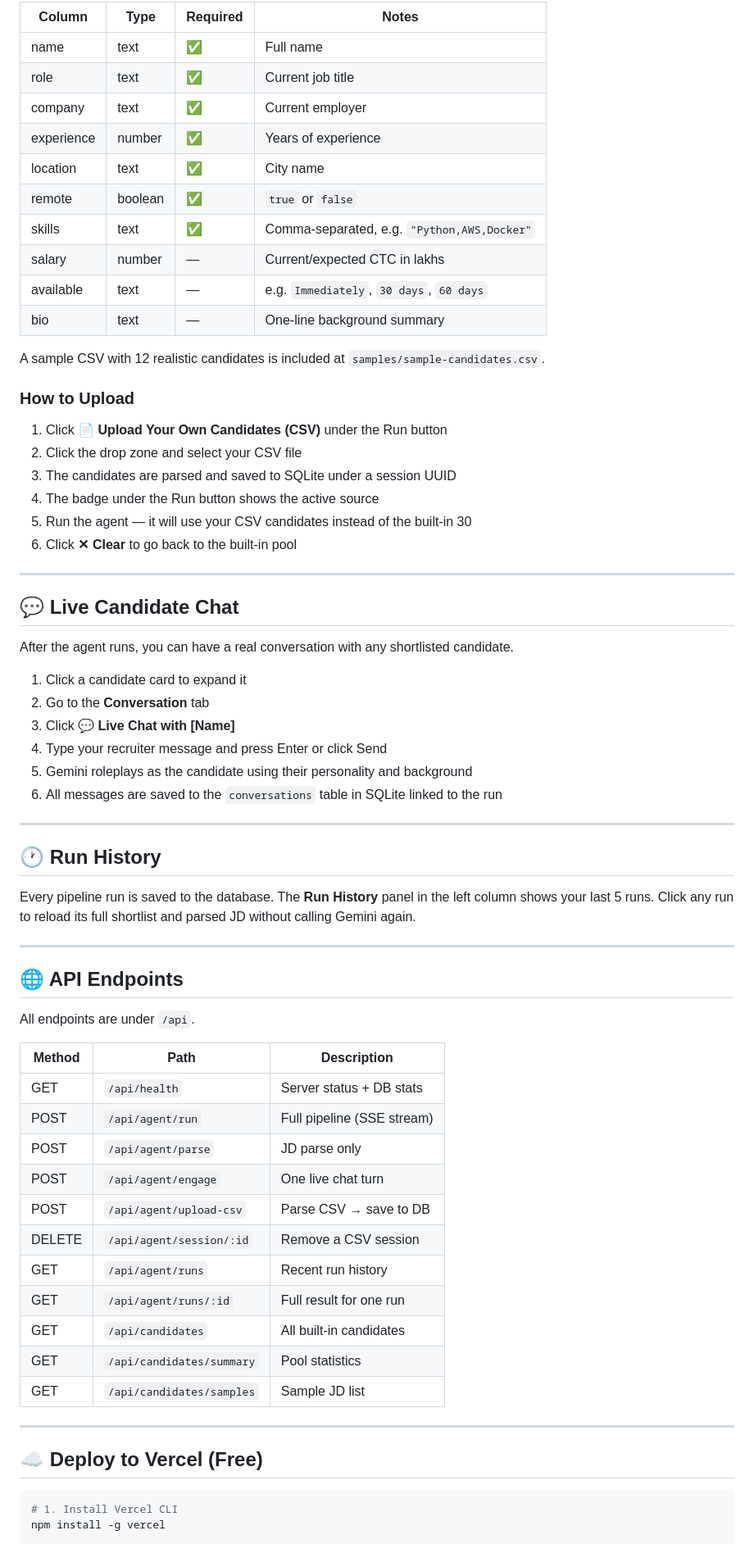
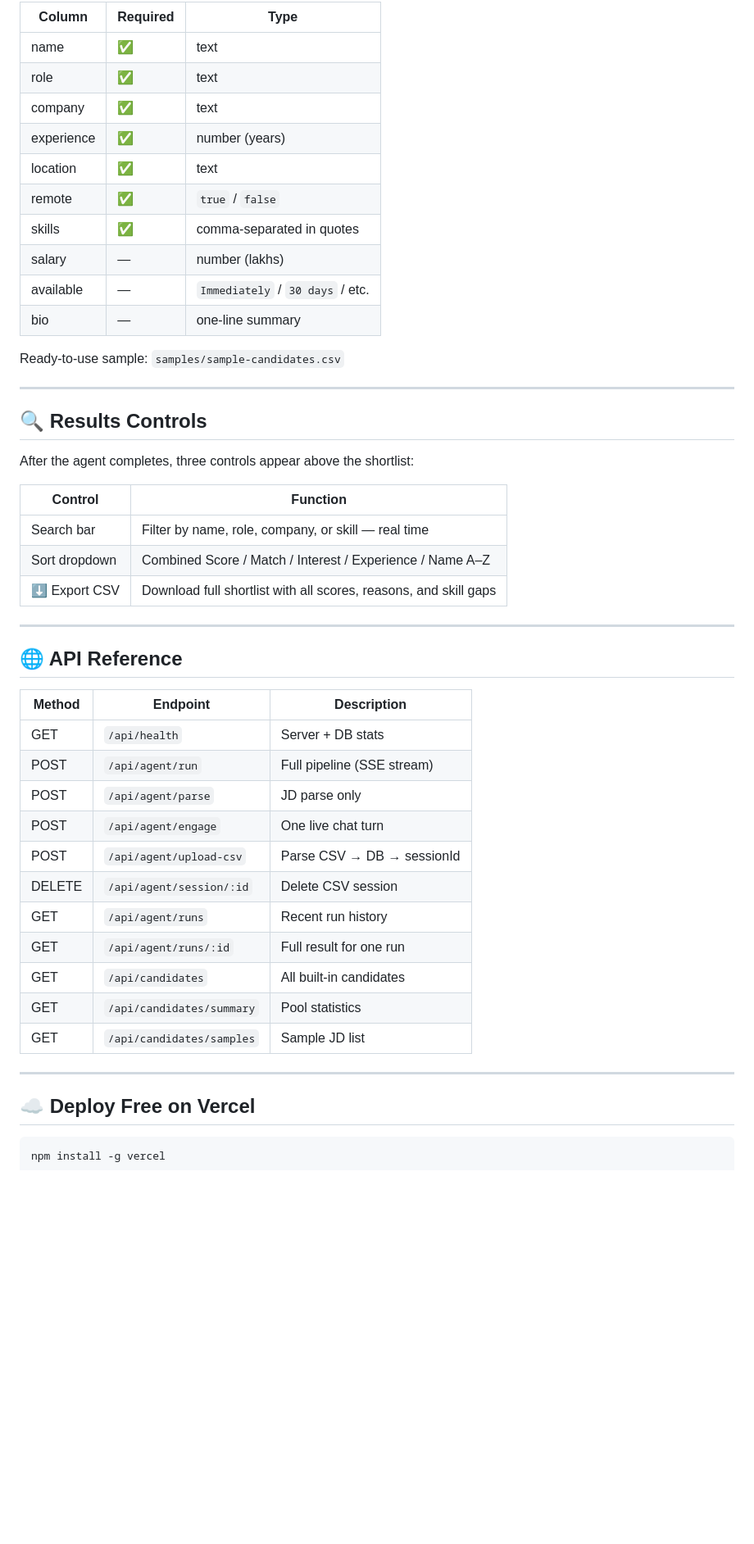
Before and after one commit to siddhesh0409/TalentAI, a Markdown page: README.md, the part around one of its changes. Shown at 82% size. GitHub-like rendering; blank space fills up the shorter version.

````diff
--- a/README.md
+++ b/README.md
@@ -243,62 +261,44 @@ name,role,company,experience,location,remote,skills,salary,available,bio
 ```
 
-| Column | Type | Required | Notes |
-|--------|------|----------|-------|
-| name | text | ✅ | Full name |
-| role | text | ✅ | Current job title |
-| company | text | ✅ | Current employer |
-| experience | number | ✅ | Years of experience |
-| location | text | ✅ | City name |
-| remote | boolean | ✅ | `true` or `false` |
-| skills | text | ✅ | Comma-separated, e.g. `"Python,AWS,Docker"` |
-| salary | number | — | Current/expected CTC in lakhs |
-| available | text | — | e.g. `Immediately`, `30 days`, `60 days` |
-| bio | text | — | One-line background summary |
+| Column | Required | Type |
+|--------|----------|------|
+| name | ✅ | text |
+| role | ✅ | text |
+| company | ✅ | text |
+| experience | ✅ | number (years) |
+| location | ✅ | text |
+| remote | ✅ | `true` / `false` |
+| skills | ✅ | comma-separated in quotes |
+| salary | — | number (lakhs) |
+| available | — | `Immediately` / `30 days` / etc. |
+| bio | — | one-line summary |
 
-A sample CSV with 12 realistic candidates is included at `samples/sample-candidates.csv`.
-
-### How to Upload
-
-1. Click **📄 Upload Your Own Candidates (CSV)** under the Run button
-2. Click the drop zone and select your CSV file
-3. The candidates are parsed and saved to SQLite under a session UUID
-4. The badge under the Run button shows the active source
-5. Run the agent — it will use your CSV candidates instead of the built-in 30
-6. Click **✕ Clear** to go back to the built-in pool
+Ready-to-use sample: `samples/sample-candidates.csv`
 
 ---
 
-## 💬 Live Candidate Chat
+## 🔍 Results Controls
 
-After the agent runs, you can have a real conversation with any shortlisted candidate.
+After the agent completes, three controls appear above the shortlist:
 
-1. Click a candidate card to expand it
-2. Go to the **Conversation** tab
-3. Click **💬 Live Chat with [Name]**
-4. Type your recruiter message and press Enter or click Send
-5. Gemini roleplays as the candidate using their personality and background
-6. All messages are saved to the `conversations` table in SQLite linked to the run
+| Control | Function |
+|---------|---------|
+| Search bar | Filter by name, role, company, or skill — real time |
+| Sort dropdown | Combined Score / Match / Interest / Experience / Name A–Z |
+| ⬇ Export CSV | Download full shortlist with all scores, reasons, and skill gaps |
 
 ---
 
-## 🕐 Run History
+## 🌐 API Reference
 
-Every pipeline run is saved to the database. The **Run History** panel in the left column shows your last 5 runs. Click any run to reload its full shortlist and parsed JD without calling Gemini again.
-
----
-
-## 🌐 API Endpoints
-
-All endpoints are under `/api`.
-
-| Method | Path | Description |
-|--------|------|-------------|
-| GET | `/api/health` | Server status + DB stats |
+| Method | Endpoint | Description |
+|--------|----------|-------------|
+| GET | `/api/health` | Server + DB stats |
 | POST | `/api/agent/run` | Full pipeline (SSE stream) |
 | POST | `/api/agent/parse` | JD parse only |
 | POST | `/api/agent/engage` | One live chat turn |
-| POST | `/api/agent/upload-csv` | Parse CSV → save to DB |
-| DELETE | `/api/agent/session/:id` | Remove a CSV session |
+| POST | `/api/agent/upload-csv` | Parse CSV → DB → sessionId |
+| DELETE | `/api/agent/session/:id` | Delete CSV session |
 | GET | `/api/agent/runs` | Recent run history |
 | GET | `/api/agent/runs/:id` | Full result for one run |
 | GET | `/api/candidates` | All built-in candidates |
@@ -307,9 +307,8 @@ All endpoints are under `/api`.
 
 ---
 
-## ☁️ Deploy to Vercel (Free)
+## ☁️ Deploy Free on Vercel
 
 ```bash
-# 1. Install Vercel CLI
 npm install -g vercel
 
````
Also changed, not shown: other parts of README.md (+187 -187 lines).
